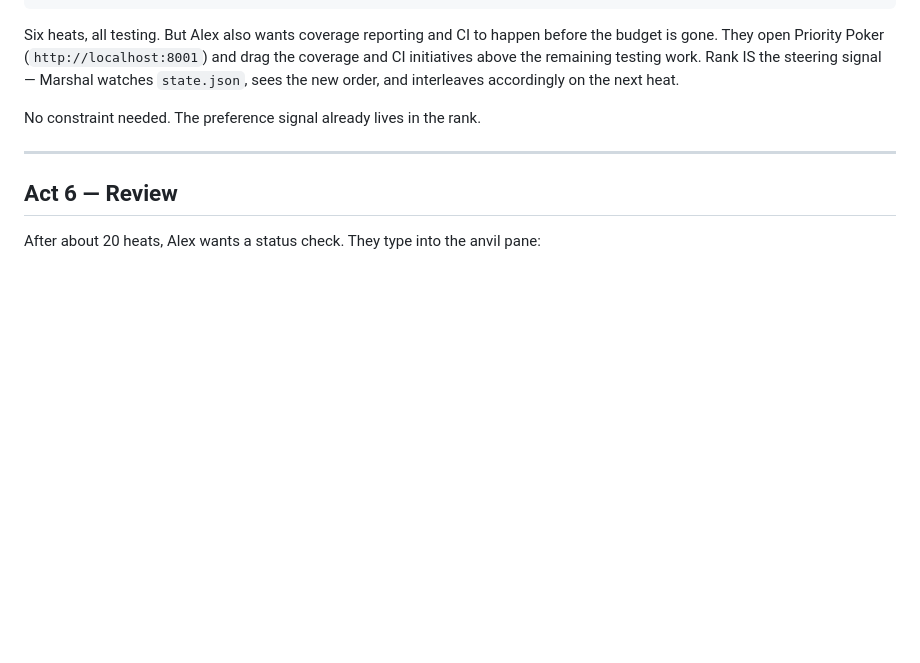
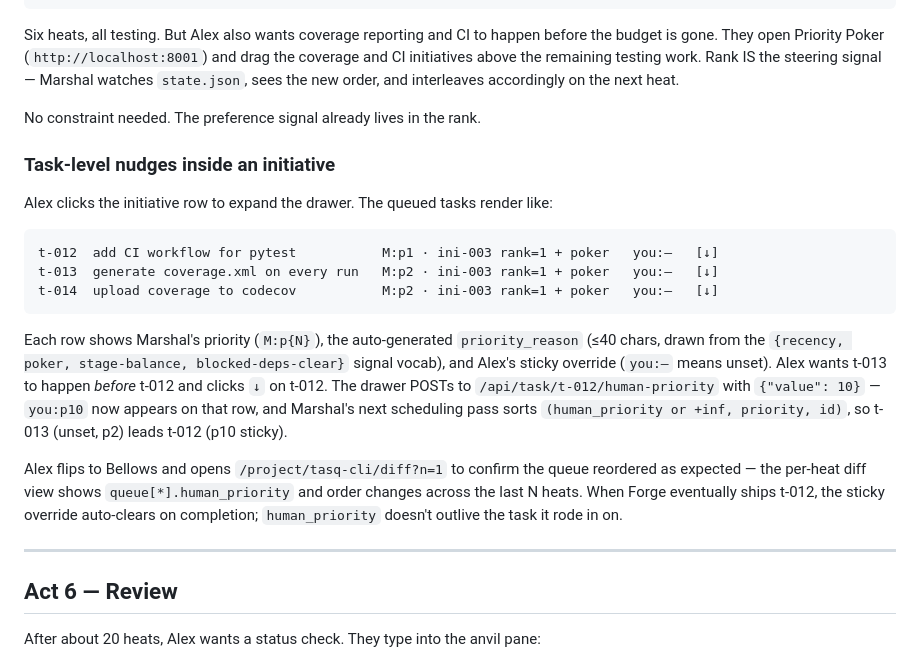
Before and after one commit to mangeshgupte/smithy2, a Markdown page: WALKTHROUGH.md, the part around the change. Rendered like a GitHub page; blank space fills up the shorter version.

Commit message:
[editing] t-321: WALKTHROUGH Act 5 — task-level ranking beat (drawer + downrank + Bellows diff verify)

````diff
--- a/WALKTHROUGH.md
+++ b/WALKTHROUGH.md
@@ -281,6 +281,20 @@ Six heats, all testing. But Alex also wants coverage reporting and CI to happen
 
 No constraint needed. The preference signal already lives in the rank.
 
+### Task-level nudges inside an initiative
+
+Alex clicks the initiative row to expand the drawer. The queued tasks render like:
+
+```
+t-012  add CI workflow for pytest           M:p1 · ini-003 rank=1 + poker   you:—   [↓]
+t-013  generate coverage.xml on every run   M:p2 · ini-003 rank=1 + poker   you:—   [↓]
+t-014  upload coverage to codecov           M:p2 · ini-003 rank=1 + poker   you:—   [↓]
+```
+
+Each row shows Marshal's priority (`M:p{N}`), the auto-generated `priority_reason` (≤40 chars, drawn from the `{recency, poker, stage-balance, blocked-deps-clear}` signal vocab), and Alex's sticky override (`you:—` means unset). Alex wants t-013 to happen *before* t-012 and clicks `↓` on t-012. The drawer POSTs to `/api/task/t-012/human-priority` with `{"value": 10}` — `you:p10` now appears on that row, and Marshal's next scheduling pass sorts `(human_priority or +inf, priority, id)`, so t-013 (unset, p2) leads t-012 (p10 sticky).
+
+Alex flips to Bellows and opens `/project/tasq-cli/diff?n=1` to confirm the queue reordered as expected — the per-heat diff view shows `queue[*].human_priority` and order changes across the last N heats. When Forge eventually ships t-012, the sticky override auto-clears on completion; `human_priority` doesn't outlive the task it rode in on.
+
 ---
 
 ## Act 6 — Review
````
